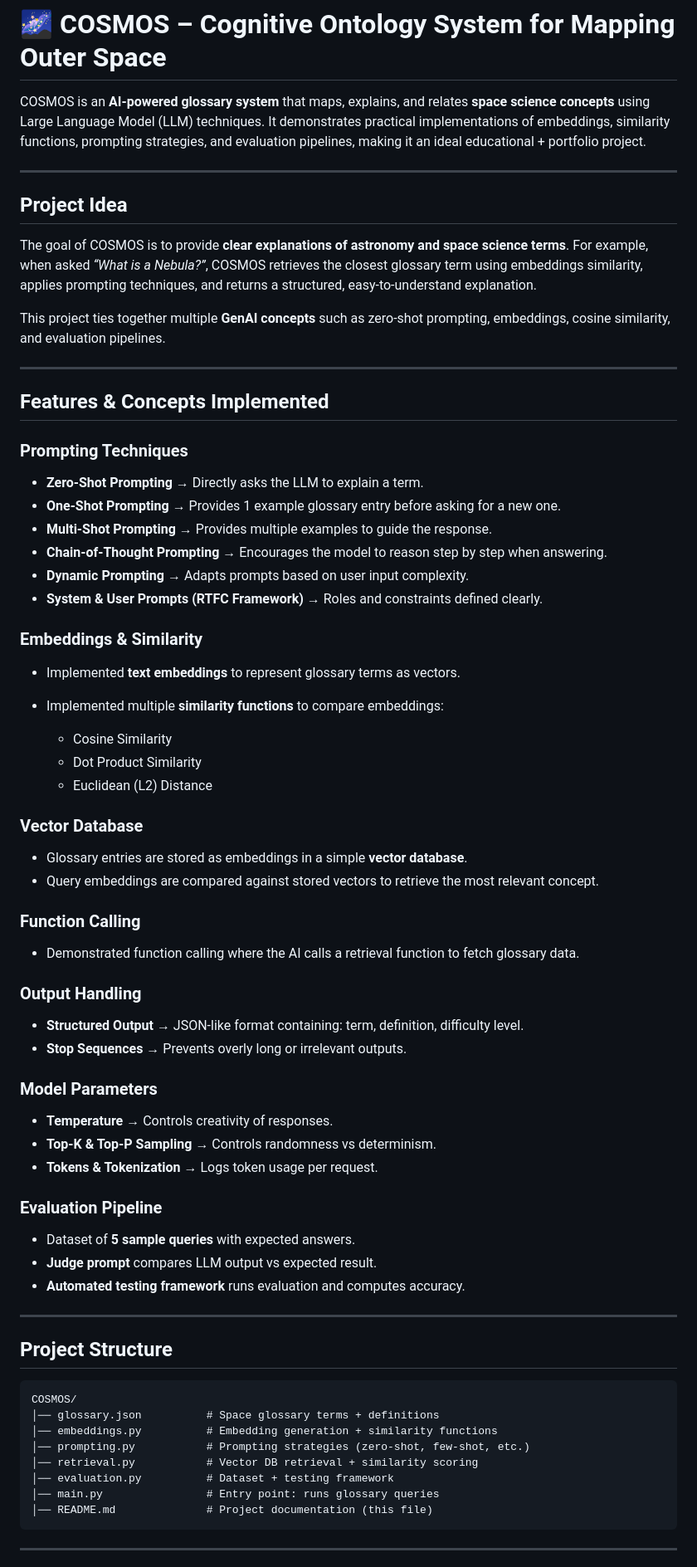
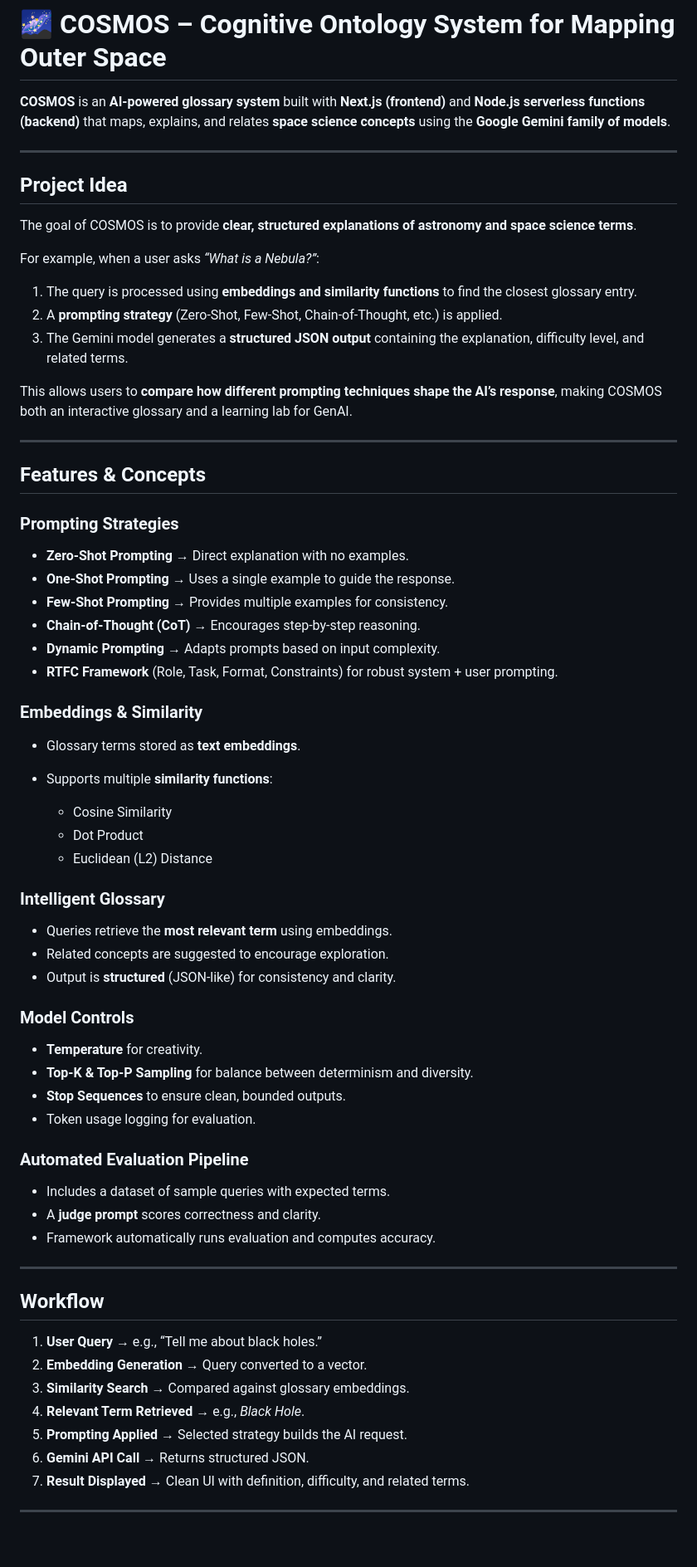
Before and after one commit to kalviumcommunity/S73_Dhairya_GenAI_Project_COSMOS, a Markdown page: README.md, the part around one of its changes. Shown at 83% size. GitHub-like rendering; blank space fills up the shorter version.

Commit message:
Update README.md
added the description and fixes the tech stack

````diff
--- a/README.md
+++ b/README.md
@@ -1,77 +1,73 @@
 # 🌌 COSMOS – Cognitive Ontology System for Mapping Outer Space
 
-COSMOS is an **AI-powered glossary system** that maps, explains, and relates **space science concepts** using Large Language Model (LLM) techniques. It demonstrates practical implementations of embeddings, similarity functions, prompting strategies, and evaluation pipelines, making it an ideal educational + portfolio project.
+**COSMOS** is an **AI-powered glossary system** built with **Next.js (frontend)** and **Node.js serverless functions (backend)** that maps, explains, and relates **space science concepts** using the **Google Gemini family of models**.
 
 ---
 
 ## Project Idea
 
-The goal of COSMOS is to provide **clear explanations of astronomy and space science terms**. For example, when asked *“What is a Nebula?”*, COSMOS retrieves the closest glossary term using embeddings similarity, applies prompting techniques, and returns a structured, easy-to-understand explanation.
+The goal of COSMOS is to provide **clear, structured explanations of astronomy and space science terms**.
 
-This project ties together multiple **GenAI concepts** such as zero-shot prompting, embeddings, cosine similarity, and evaluation pipelines.
+For example, when a user asks *“What is a Nebula?”*:
+
+1. The query is processed using **embeddings and similarity functions** to find the closest glossary entry.
+2. A **prompting strategy** (Zero-Shot, Few-Shot, Chain-of-Thought, etc.) is applied.
+3. The Gemini model generates a **structured JSON output** containing the explanation, difficulty level, and related terms.
+
+This allows users to **compare how different prompting techniques shape the AI’s response**, making COSMOS both an interactive glossary and a learning lab for GenAI.
 
 ---
 
-## Features & Concepts Implemented
+## Features & Concepts
 
-### Prompting Techniques
+### Prompting Strategies
 
-* **Zero-Shot Prompting** → Directly asks the LLM to explain a term.
-* **One-Shot Prompting** → Provides 1 example glossary entry before asking for a new one.
-* **Multi-Shot Prompting** → Provides multiple examples to guide the response.
-* **Chain-of-Thought Prompting** → Encourages the model to reason step by step when answering.
-* **Dynamic Prompting** → Adapts prompts based on user input complexity.
-* **System & User Prompts (RTFC Framework)** → Roles and constraints defined clearly.
+* **Zero-Shot Prompting** → Direct explanation with no examples.
+* **One-Shot Prompting** → Uses a single example to guide the response.
+* **Few-Shot Prompting** → Provides multiple examples for consistency.
+* **Chain-of-Thought (CoT)** → Encourages step-by-step reasoning.
+* **Dynamic Prompting** → Adapts prompts based on input complexity.
+* **RTFC Framework** (Role, Task, Format, Constraints) for robust system + user prompting.
 
 ### Embeddings & Similarity
 
-* Implemented **text embeddings** to represent glossary terms as vectors.
-* Implemented multiple **similarity functions** to compare embeddings:
+* Glossary terms stored as **text embeddings**.
+* Supports multiple **similarity functions**:
 
   * Cosine Similarity
-  * Dot Product Similarity
+  * Dot Product
   * Euclidean (L2) Distance
 
-### Vector Database
+### Intelligent Glossary
 
-* Glossary entries are stored as embeddings in a simple **vector database**.
-* Query embeddings are compared against stored vectors to retrieve the most relevant concept.
+* Queries retrieve the **most relevant term** using embeddings.
+* Related concepts are suggested to encourage exploration.
+* Output is **structured** (JSON-like) for consistency and clarity.
 
-### Function Calling
+### Model Controls
 
-* Demonstrated function calling where the AI calls a retrieval function to fetch glossary data.
+* **Temperature** for creativity.
+* **Top-K & Top-P Sampling** for balance between determinism and diversity.
+* **Stop Sequences** to ensure clean, bounded outputs.
+* Token usage logging for evaluation.
 
-### Output Handling
+### Automated Evaluation Pipeline
 
-* **Structured Output** → JSON-like format containing: term, definition, difficulty level.
-* **Stop Sequences** → Prevents overly long or irrelevant outputs.
-
-### Model Parameters
-
-* **Temperature** → Controls creativity of responses.
-* **Top-K & Top-P Sampling** → Controls randomness vs determinism.
-* **Tokens & Tokenization** → Logs token usage per request.
-
-### Evaluation Pipeline
-
-* Dataset of **5 sample queries** with expected answers.
-* **Judge prompt** compares LLM output vs expected result.
-* **Automated testing framework** runs evaluation and computes accuracy.
+* Includes a dataset of sample queries with expected terms.
+* A **judge prompt** scores correctness and clarity.
+* Framework automatically runs evaluation and computes accuracy.
 
 ---
 
-## Project Structure
+## Workflow
 
-```
-COSMOS/
-│── glossary.json          # Space glossary terms + definitions
-│── embeddings.py          # Embedding generation + similarity functions
-│── prompting.py           # Prompting strategies (zero-shot, few-shot, etc.)
-│── retrieval.py           # Vector DB retrieval + similarity scoring
-│── evaluation.py          # Dataset + testing framework
-│── main.py                # Entry point: runs glossary queries
-│── README.md              # Project documentation (this file)
-```
+1. **User Query** → e.g., “Tell me about black holes.”
+2. **Embedding Generation** → Query converted to a vector.
+3. **Similarity Search** → Compared against glossary embeddings.
+4. **Relevant Term Retrieved** → e.g., *Black Hole*.
+5. **Prompting Applied** → Selected strategy builds the AI request.
+6. **Gemini API Call** → Returns structured JSON.
+7. **Result Displayed** → Clean UI with definition, difficulty, and related terms.
 
 ---
 
````
Also changed, not shown: other parts of README.md (+30 -26 lines).
